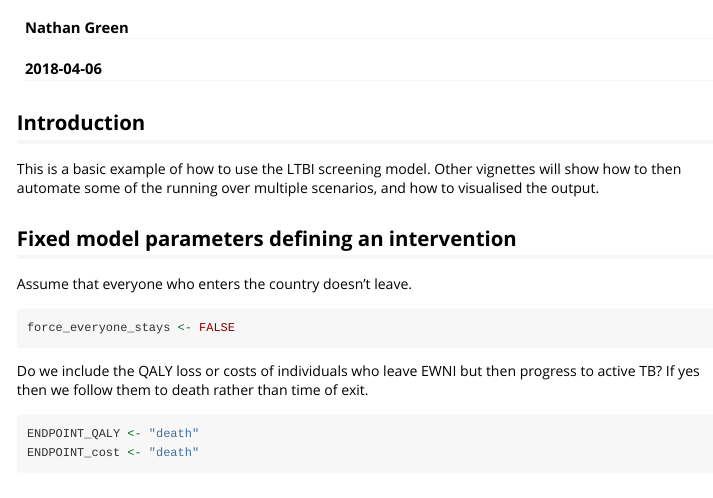
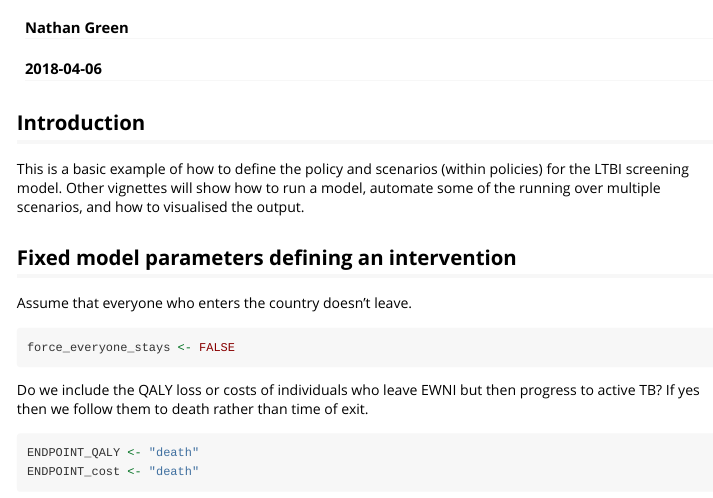
Before and after one commit to ImperialCollegeLondon/LTBIscreeningproject, an R Markdown document (vignettes/set-up.Rmd): the page in a window 1100 px wide, from 60 px down. Rendered offline with R 4.5, knitr and Pandoc, with nearby package versions; some code elsewhere in the file could not run offline.

Commit message:
small text change to intro

```diff
--- a/vignettes/set-up.Rmd
+++ b/vignettes/set-up.Rmd
@@ -20,8 +20,8 @@ knitr::opts_chunk$set(
 
 ## Introduction
 
-This is a basic example of how to use the LTBI screening model.
-Other vignettes will show how to then automate some of the running over multiple scenarios, and how to visualised the output.
+This is a basic example of how to define the policy and scenarios (within policies) for the LTBI screening model.
+Other vignettes will show how to run a model, automate some of the running over multiple scenarios, and how to visualised the output.
 
 
 ## Fixed model parameters defining an intervention
```
